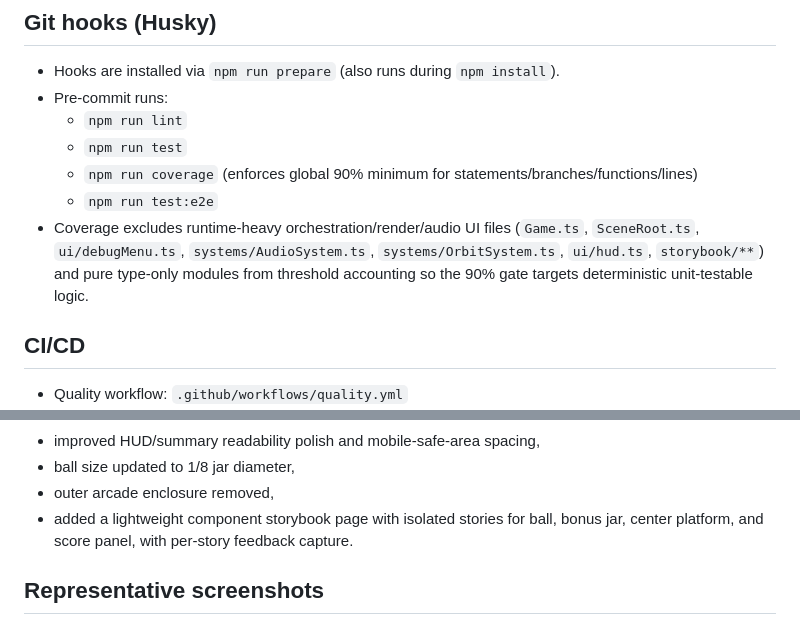
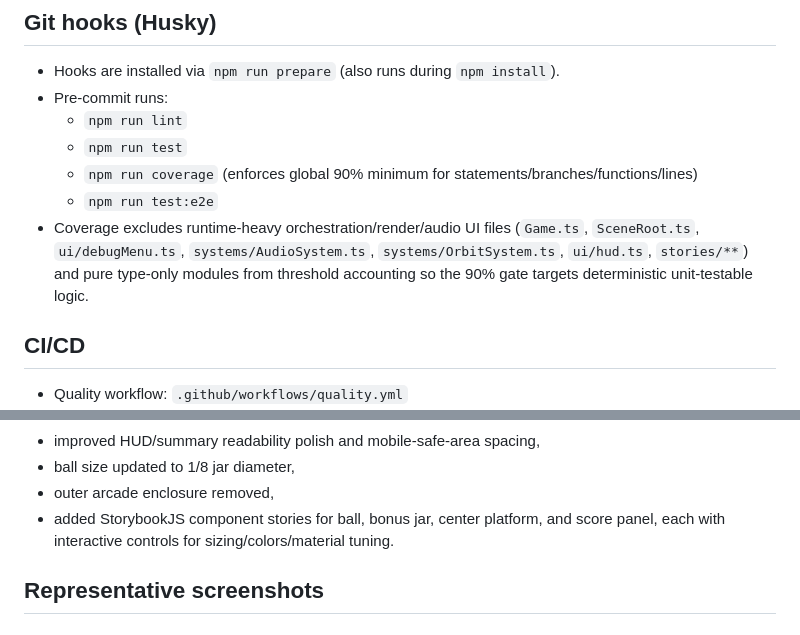
Before and after one commit to jamiely/fast-drop, a Markdown page: README.md, 2 parts joined by grey strips. GitHub-like rendering.

```diff
--- a/README.md
+++ b/README.md
@@ -79,7 +87,7 @@ To reduce flakiness in CI, Playwright also runs with `1` worker and `1` retry wh
   - `npm run test`
   - `npm run coverage` (enforces global 90% minimum for statements/branches/functions/lines)
   - `npm run test:e2e`
-- Coverage excludes runtime-heavy orchestration/render/audio UI files (`Game.ts`, `SceneRoot.ts`, `ui/debugMenu.ts`, `systems/AudioSystem.ts`, `systems/OrbitSystem.ts`, `ui/hud.ts`, `storybook/**`) and pure type-only modules from threshold accounting so the 90% gate targets deterministic unit-testable logic.
+- Coverage excludes runtime-heavy orchestration/render/audio UI files (`Game.ts`, `SceneRoot.ts`, `ui/debugMenu.ts`, `systems/AudioSystem.ts`, `systems/OrbitSystem.ts`, `ui/hud.ts`, `stories/**`) and pure type-only modules from threshold accounting so the 90% gate targets deterministic unit-testable logic.
 
 ## CI/CD
 
@@ -110,7 +118,7 @@ Implemented in this pass:
 - improved HUD/summary readability polish and mobile-safe-area spacing,
 - ball size updated to 1/8 jar diameter,
 - outer arcade enclosure removed,
-- added a lightweight component storybook page with isolated stories for ball, bonus jar, center platform, and score panel, with per-story feedback capture.
+- added StorybookJS component stories for ball, bonus jar, center platform, and score panel, each with interactive controls for sizing/colors/material tuning.
 
 ## Representative screenshots
 
```
Also changed, not shown: other parts of README.md (+15 -3 lines), PLAN.md (+2 -2 lines), docs/history/2026-03-14-storybookjs-controls/storybookjs-ball-controls.png (added), docs/history/2026-03-14-storybookjs-controls/storybookjs-center-platform-controls.png (added), 14 other files.
